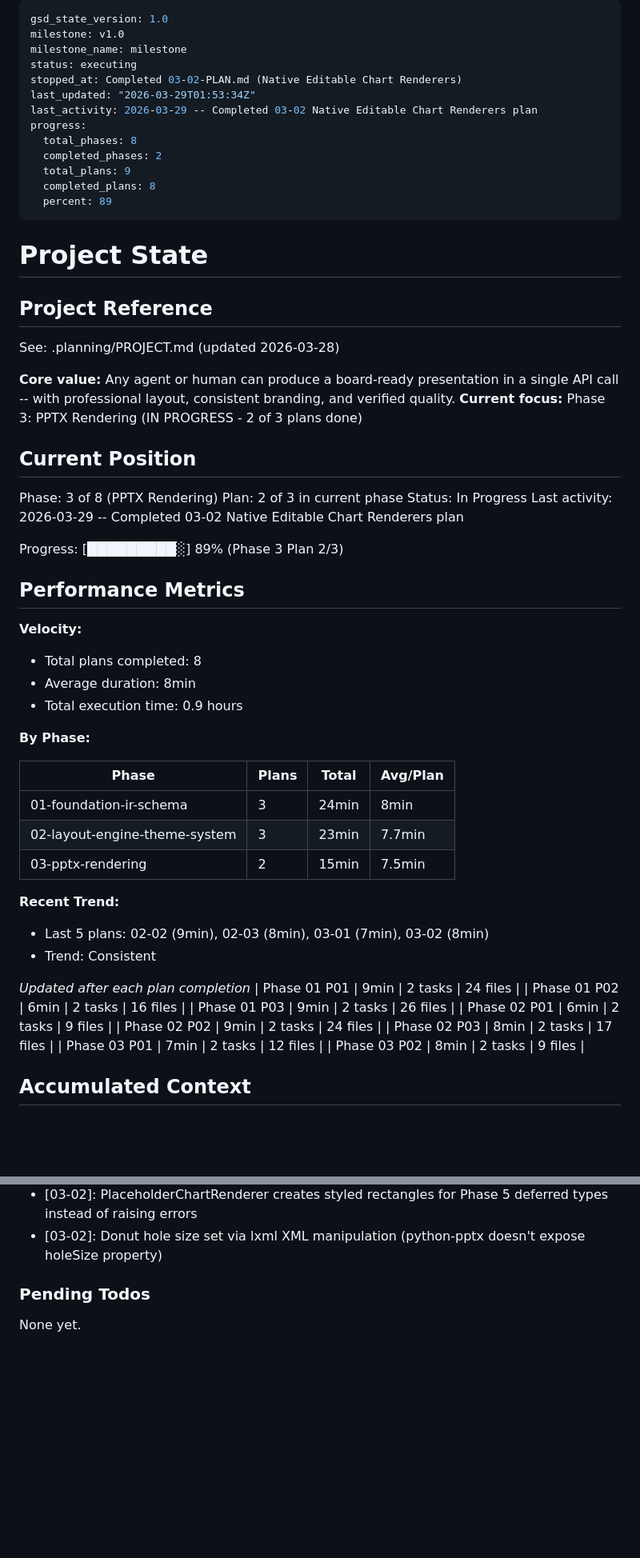
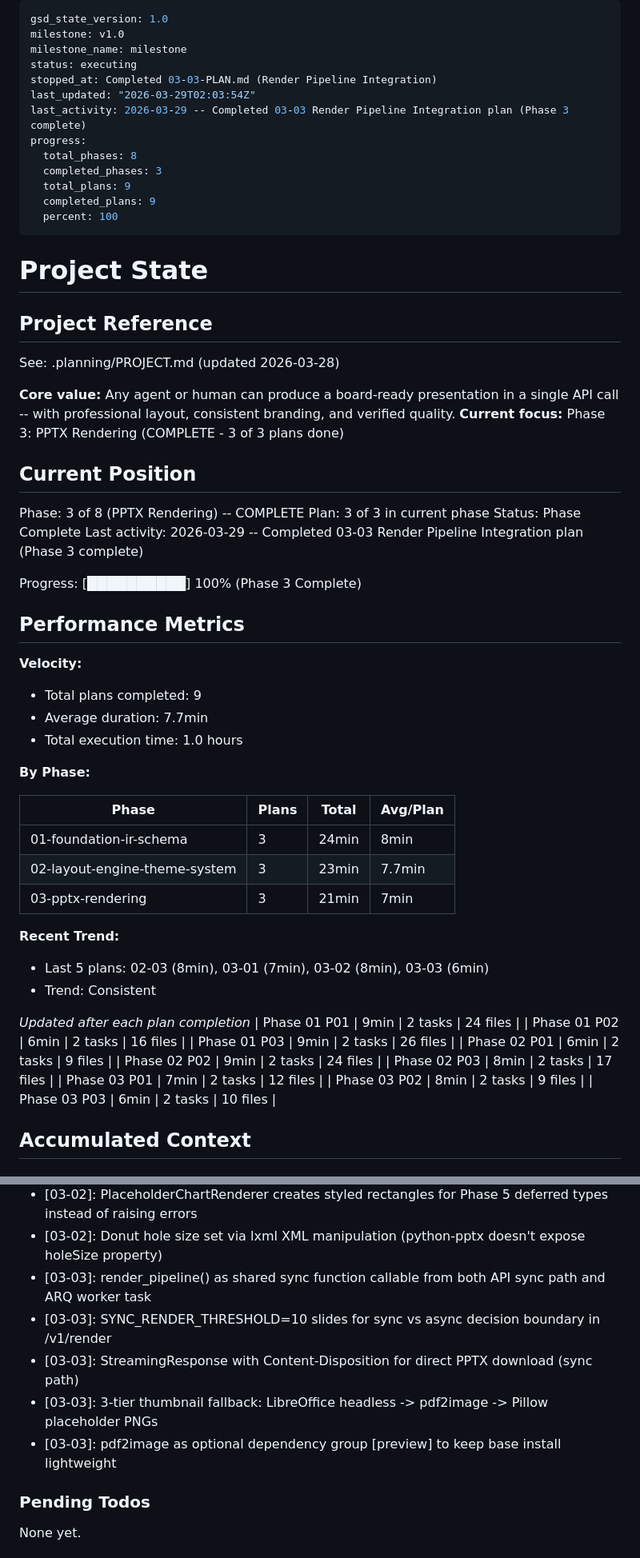
Before and after one commit to Whatsonyourmind/deckforge, a Markdown page: .planning/STATE.md, 2 parts joined by grey strips. Shown at 80% size. Drawn GitHub-style; blank space fills up the shorter version.

Commit message:
docs(03-03): complete render pipeline integration plan
- Add 03-03-SUMMARY.md documenting full pipeline wiring
- Update STATE.md: Phase 3 complete (3/3 plans), 9 total plans done
- Update ROADMAP.md: Phase 3 progress to complete
- Mark requirements API-01, API-03 as complete

Co-Authored-By: Claude Opus 4.6 (1M context) <noreply@anthropic.com>

```diff
--- a/.planning/STATE.md
+++ b/.planning/STATE.md
@@ -3,15 +3,15 @@ gsd_state_version: 1.0
 milestone: v1.0
 milestone_name: milestone
 status: executing
-stopped_at: Completed 03-02-PLAN.md (Native Editable Chart Renderers)
-last_updated: "2026-03-29T01:53:34Z"
-last_activity: 2026-03-29 -- Completed 03-02 Native Editable Chart Renderers plan
+stopped_at: Completed 03-03-PLAN.md (Render Pipeline Integration)
+last_updated: "2026-03-29T02:03:54Z"
+last_activity: 2026-03-29 -- Completed 03-03 Render Pipeline Integration plan (Phase 3 complete)
 progress:
   total_phases: 8
-  completed_phases: 2
+  completed_phases: 3
   total_plans: 9
-  completed_plans: 8
-  percent: 89
+  completed_plans: 9
+  percent: 100
 ---
 
 # Project State
@@ -21,23 +21,23 @@ progress:
 See: .planning/PROJECT.md (updated 2026-03-28)
 
 **Core value:** Any agent or human can produce a board-ready presentation in a single API call -- with professional layout, consistent branding, and verified quality.
-**Current focus:** Phase 3: PPTX Rendering (IN PROGRESS - 2 of 3 plans done)
+**Current focus:** Phase 3: PPTX Rendering (COMPLETE - 3 of 3 plans done)
 
 ## Current Position
 
-Phase: 3 of 8 (PPTX Rendering)
-Plan: 2 of 3 in current phase
-Status: In Progress
-Last activity: 2026-03-29 -- Completed 03-02 Native Editable Chart Renderers plan
+Phase: 3 of 8 (PPTX Rendering) -- COMPLETE
+Plan: 3 of 3 in current phase
+Status: Phase Complete
+Last activity: 2026-03-29 -- Completed 03-03 Render Pipeline Integration plan (Phase 3 complete)
 
-Progress: [█████████░] 89% (Phase 3 Plan 2/3)
+Progress: [██████████] 100% (Phase 3 Complete)
 
 ## Performance Metrics
 
 **Velocity:**
-- Total plans completed: 8
-- Average duration: 8min
-- Total execution time: 0.9 hours
+- Total plans completed: 9
+- Average duration: 7.7min
+- Total execution time: 1.0 hours
 
 **By Phase:**
 
@@ -45,10 +45,10 @@ Progress: [█████████░] 89% (Phase 3 Plan 2/3)
 |-------|-------|-------|----------|
 | 01-foundation-ir-schema | 3 | 24min | 8min |
 | 02-layout-engine-theme-system | 3 | 23min | 7.7min |
-| 03-pptx-rendering | 2 | 15min | 7.5min |
+| 03-pptx-rendering | 3 | 21min | 7min |
 
 **Recent Trend:**
-- Last 5 plans: 02-02 (9min), 02-03 (8min), 03-01 (7min), 03-02 (8min)
+- Last 5 plans: 02-03 (8min), 03-01 (7min), 03-02 (8min), 03-03 (6min)
 - Trend: Consistent
 
 *Updated after each plan completion*
@@ -60,6 +60,7 @@ Progress: [█████████░] 89% (Phase 3 Plan 2/3)
 | Phase 02 P03 | 8min | 2 tasks | 17 files |
 | Phase 03 P01 | 7min | 2 tasks | 12 files |
 | Phase 03 P02 | 8min | 2 tasks | 9 files |
+| Phase 03 P03 | 6min | 2 tasks | 10 files |
 
 ## Accumulated Context
 
@@ -105,6 +106,11 @@ Recent decisions affecting current work:
 - [03-02]: Pie/donut axis access wraps ValueError (not just AttributeError) since python-pptx raises ValueError for axisless charts
 - [03-02]: PlaceholderChartRenderer creates styled rectangles for Phase 5 deferred types instead of raising errors
 - [03-02]: Donut hole size set via lxml XML manipulation (python-pptx doesn't expose holeSize property)
+- [03-03]: render_pipeline() as shared sync function callable from both API sync path and ARQ worker task
+- [03-03]: SYNC_RENDER_THRESHOLD=10 slides for sync vs async decision boundary in /v1/render
+- [03-03]: StreamingResponse with Content-Disposition for direct PPTX download (sync path)
+- [03-03]: 3-tier thumbnail fallback: LibreOffice headless -> pdf2image -> Pillow placeholder PNGs
+- [03-03]: pdf2image as optional dependency group [preview] to keep base install lightweight
 
 ### Pending Todos
 
```
Also changed, not shown: other parts of .planning/STATE.md (+2 -2 lines), .planning/REQUIREMENTS.md (+4 -4 lines), 1 other file.
